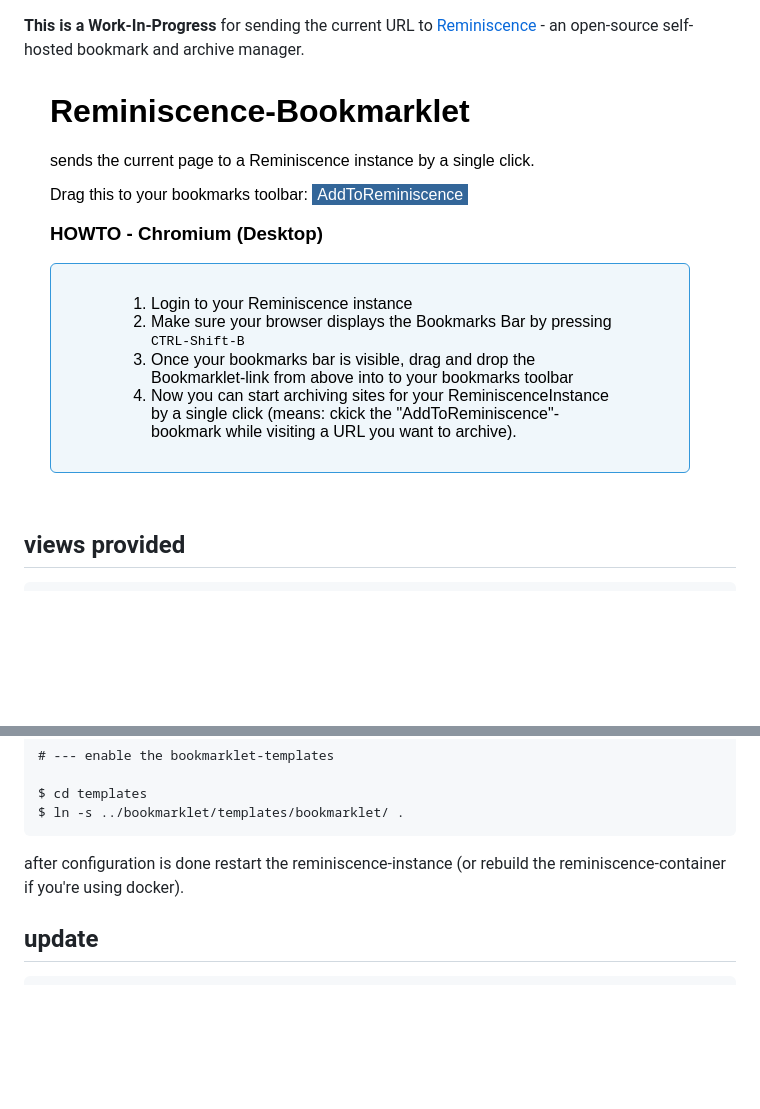
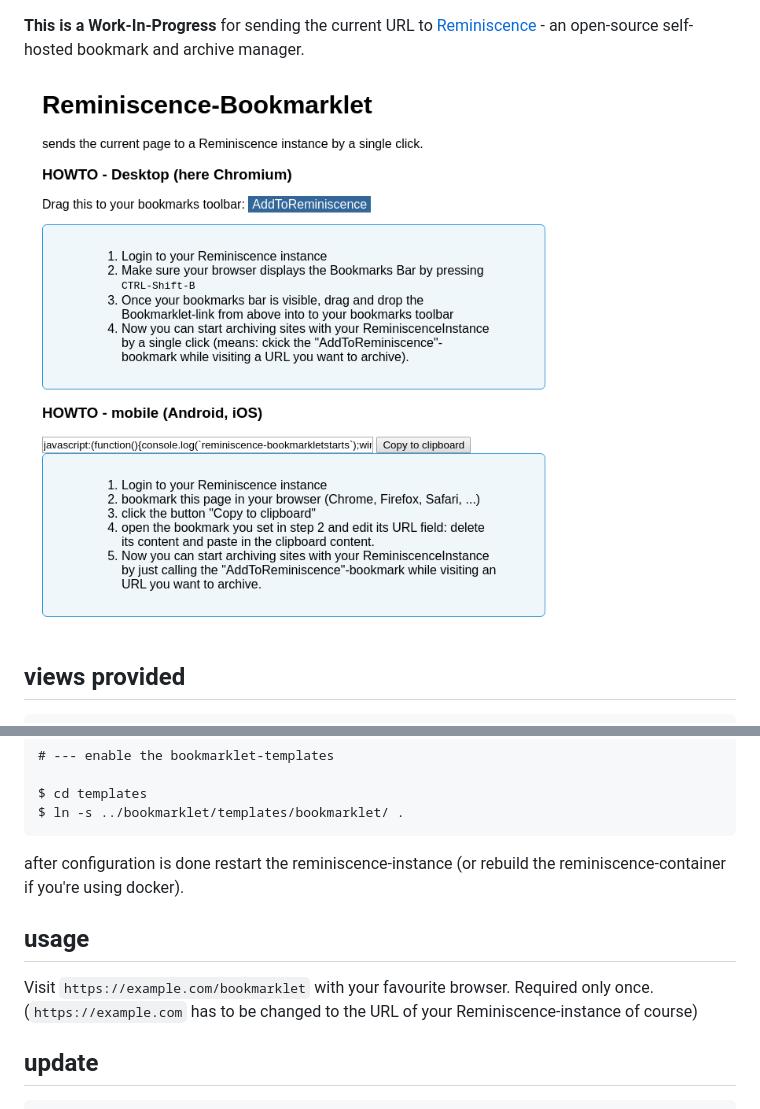
Before and after one commit to s3h10r/reminiscence-bookmarklet, a Markdown page: README.md, 2 parts joined by grey strips. Drawn GitHub-style; pictures changed too: doc/usage.png; blank space fills up the shorter version.

````diff
--- a/README.md
+++ b/README.md
@@ -56,6 +56,11 @@ $ ln -s ../bookmarklet/templates/bookmarklet/ .
 after configuration is done restart the reminiscence-instance
 (or rebuild the reminiscence-container if you're using docker).
 
+## usage
+
+Visit `https://example.com/bookmarklet` with your favourite browser. Required only once.
+(`https://example.com` has to be changed to the URL of your Reminiscence-instance of course)
+
 ## update
 
 ```
````
Also changed, not shown: 3 other files.
